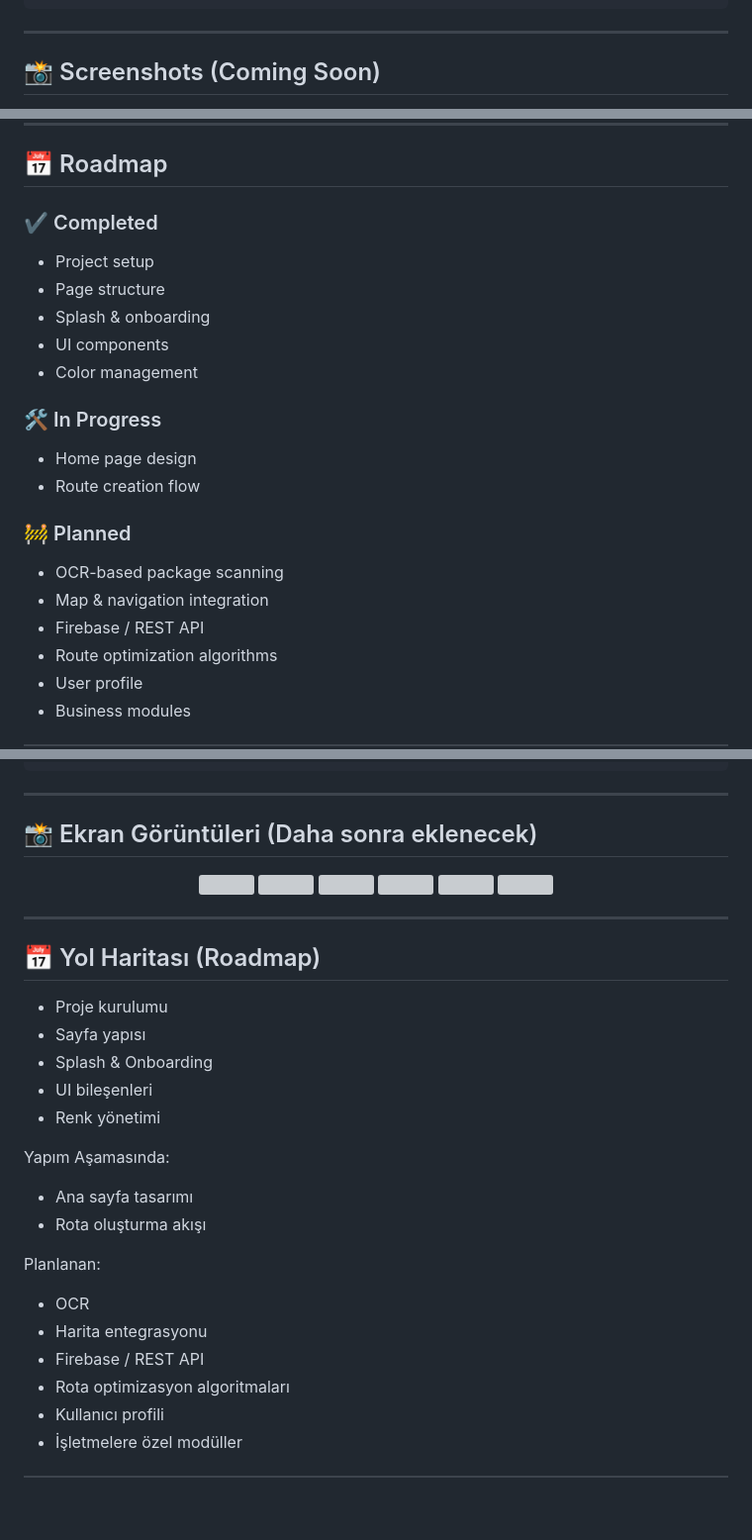
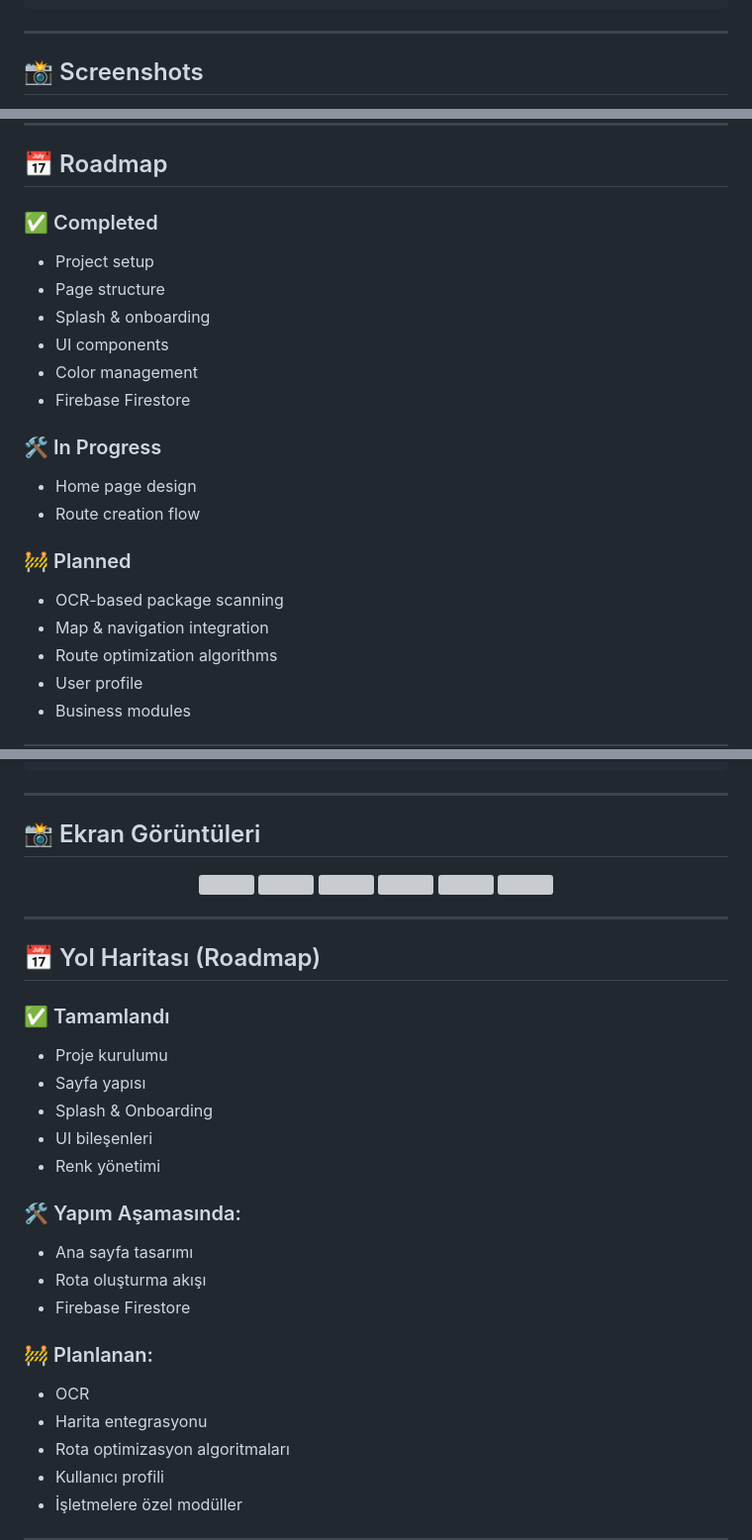
Before and after one commit to emirdmg/deli4route, a Markdown page: README.md, 3 parts joined by grey strips. Shown at 99% size. GitHub-like rendering; blank space fills up the shorter version; grey boxes are pictures that could not be loaded.

```diff
--- a/README.md
+++ b/README.md
@@ -86,5 +86,5 @@ lib/
 
 ---
 
-## 📸 Screenshots (Coming Soon)
+## 📸 Screenshots
 
@@ -97,12 +101,13 @@ lib/
 
 ## 📅 Roadmap
 
-### ✔ Completed
+### ✅ Completed
 - Project setup
 - Page structure
 - Splash & onboarding
 - UI components
 - Color management
+- Firebase Firestore
 
 ### 🛠 In Progress
 - Home page design
@@ -111,7 +116,6 @@ lib/
 ### 🚧 Planned
 - OCR-based package scanning
 - Map & navigation integration
-- Firebase / REST API
 - Route optimization algorithms
 - User profile
 - Business modules
@@ -231,7 +235,7 @@ lib/
 
 ---
 
-## 📸 Ekran Görüntüleri (Daha sonra eklenecek)
+## 📸 Ekran Görüntüleri
 
 <p align="center">
   <img src="assets/screenshots/ss_auth.png" width="250">
@@ -240,27 +244,27 @@ lib/
   <img src="assets/screenshots/ss_tour_3.png" width="250">
   <img src="assets/screenshots/ss_login.png" width="250">
   <img src="assets/screenshots/ss_signup.png" width="250">
-
 </p>
 
 ---
 
 ## 📅 Yol Haritası (Roadmap)
 
+### ✅ Tamamlandı
 - Proje kurulumu
 - Sayfa yapısı
 - Splash & Onboarding
 - UI bileşenleri
 - Renk yönetimi
 
-Yapım Aşamasında:
+### 🛠️ Yapım Aşamasında:
 - Ana sayfa tasarımı
 - Rota oluşturma akışı
+- Firebase Firestore
 
-Planlanan:
+### 🚧 Planlanan:
 - OCR
 - Harita entegrasyonu
-- Firebase / REST API
 - Rota optimizasyon algoritmaları
 - Kullanıcı profili
 - İşletmelere özel modüller
```
Also changed, not shown: other parts of README.md (+8 -4 lines).
